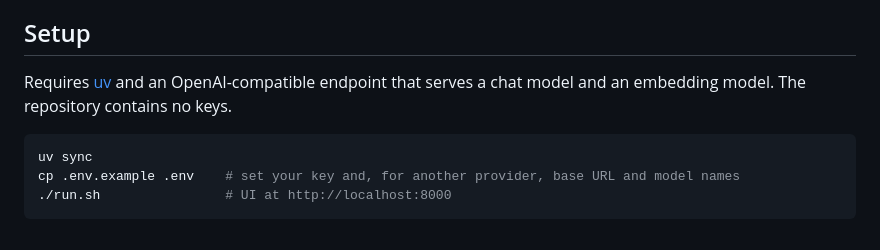
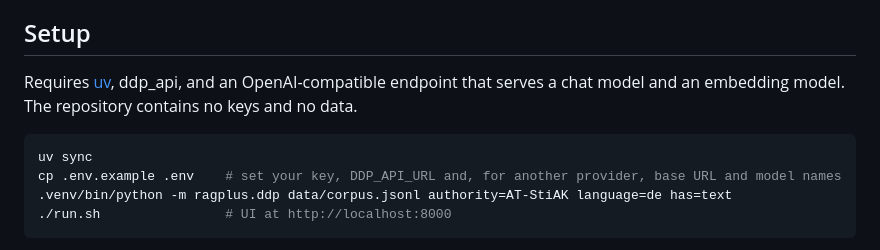
Before and after one commit to atzenhofer/ragplus, a Markdown page: README.md, the part around the change. Rendered like a GitHub page.

Commit message:
README: setup requires ddp_api and builds the corpus before the first start

````diff
--- a/README.md
+++ b/README.md
@@ -20,12 +20,13 @@ The prototype has no tests and several known issues (listed at the end).
 
 ## Setup
 
-Requires [uv](https://docs.astral.sh/uv/) and an OpenAI-compatible endpoint that serves a chat
-model and an embedding model. The repository contains no keys.
+Requires [uv](https://docs.astral.sh/uv/), ddp_api, and an OpenAI-compatible endpoint that
+serves a chat model and an embedding model. The repository contains no keys and no data.
 
 ```bash
 uv sync
-cp .env.example .env    # set your key and, for another provider, base URL and model names
+cp .env.example .env    # set your key, DDP_API_URL and, for another provider, base URL and model names
+.venv/bin/python -m ragplus.ddp data/corpus.jsonl authority=AT-StiAK language=de has=text
 ./run.sh                # UI at http://localhost:8000
 ```
 
````
